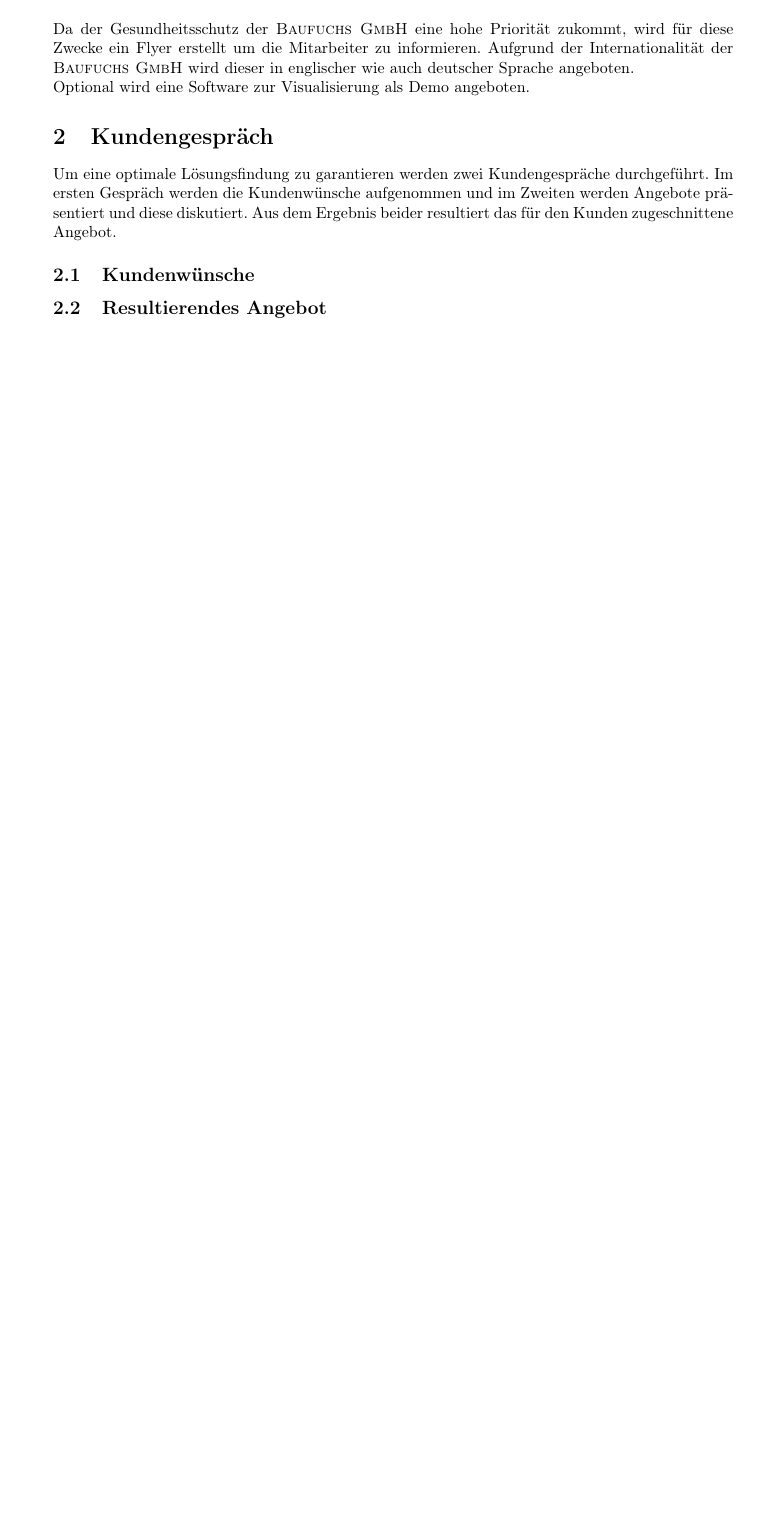
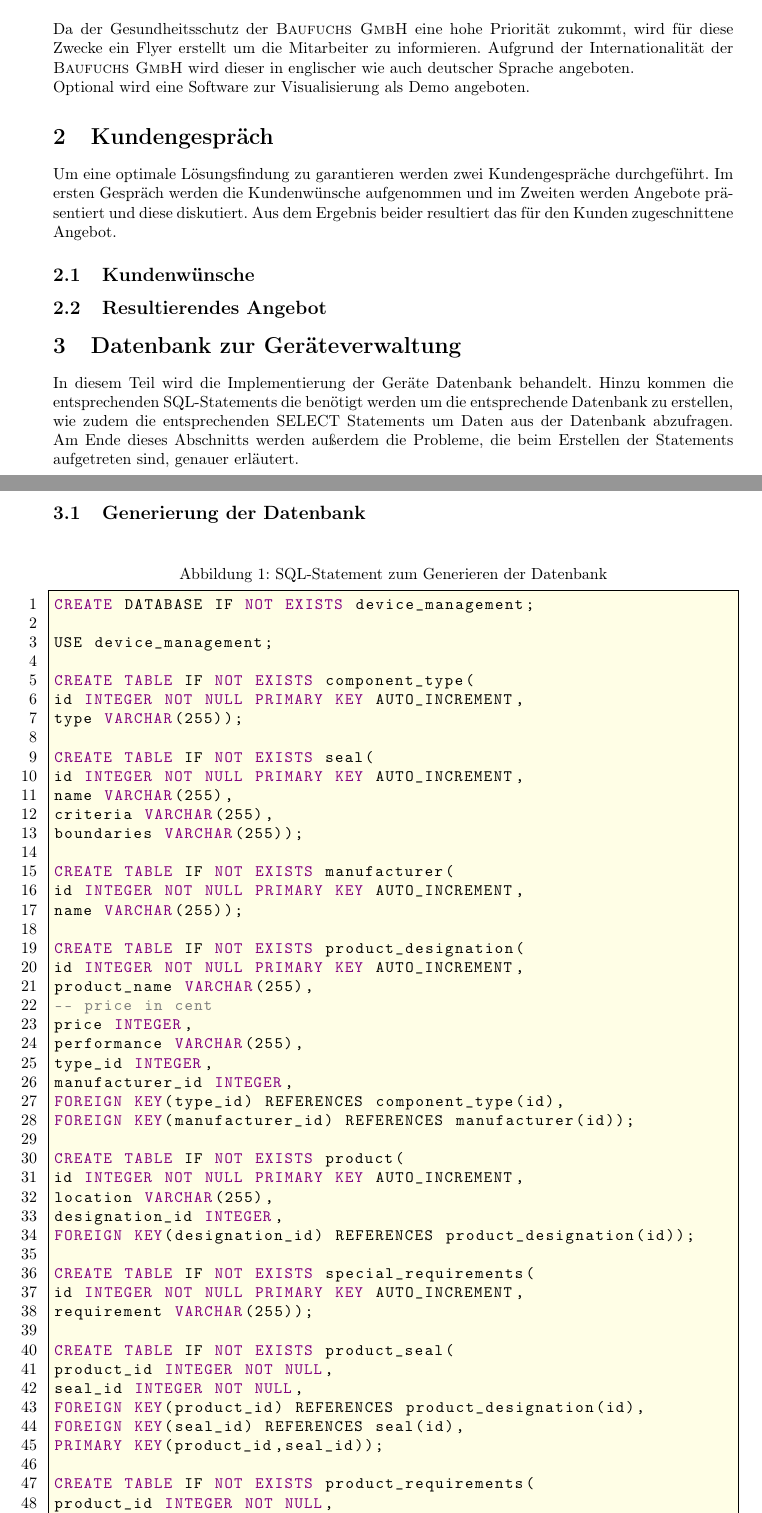
Before and after one commit to 14rau/projekt_01, a LaTeX paper (src/Dokumentation/Dokumentation.tex): part of page 3 of 3 before the commit and two parts of pages 3 and 4 of 6 after it, the two joined at a grey line, cut so that both start at the same text, the shorter picture padded with empty space. Compiled offline with pdfLaTeX.

Commit message:
Added Figures (Database)

```diff
--- a/src/Dokumentation/Dokumentation.tex
+++ b/src/Dokumentation/Dokumentation.tex
@@ -8,6 +8,7 @@
 \usepackage{color}
 \pagenumbering{gobble}
 \usepackage{eurosym}
+\usepackage{xcolor}
 
 
 %% Sets page size and margins
@@ -51,3 +53,72 @@ Optional wird eine Software zur Visualisierung als Demo angeboten.
 Um eine optimale Lösungsfindung zu garantieren werden zwei Kundengespräche durchgeführt. Im ersten Gespräch werden die Kundenwünsche aufgenommen und im Zweiten werden Angebote präsentiert und diese diskutiert. Aus dem Ergebnis beider resultiert das für den Kunden zugeschnittene Angebot.
 \subsection{Kundenwünsche}
 \subsection{Resultierendes Angebot}
+\section{Datenbank zur Geräteverwaltung}
+In diesem Teil wird die Implementierung der Geräte Datenbank behandelt. Hinzu kommen die entsprechenden SQL-Statements die benötigt werden um die entsprechende Datenbank zu erstellen, wie zudem die entsprechenden SELECT Statements um Daten aus der Datenbank abzufragen. Am Ende dieses Abschnitts werden außerdem die Probleme, die beim Erstellen der Statements aufgetreten sind, genauer erläutert.
+\newpage
+\subsection{Generierung der Datenbank}
+
+
+\lstset{
+language=SQL,
+basicstyle=\ttfamily,
+keywordstyle=\color{violet},
+commentstyle=\color{gray},
+breaklines,
+frame=single,
+numbers=left,
+backgroundcolor=\color{yellow!10}
+}
+\begin{figure}[!h]
+\centering
+\caption{SQL-Statement zum Generieren der Datenbank}
+\begin{lstlisting}
+CREATE DATABASE IF NOT EXISTS device_management;
+
+USE device_management;
+
+CREATE TABLE IF NOT EXISTS component_type(
+id INTEGER NOT NULL PRIMARY KEY AUTO_INCREMENT,
+type VARCHAR(255));
+
+CREATE TABLE IF NOT EXISTS seal(
+id INTEGER NOT NULL PRIMARY KEY AUTO_INCREMENT,
+name VARCHAR(255),
+criteria VARCHAR(255),
+boundaries VARCHAR(255));
+
+CREATE TABLE IF NOT EXISTS manufacturer(
+id INTEGER NOT NULL PRIMARY KEY AUTO_INCREMENT,
+name VARCHAR(255));
+
+CREATE TABLE IF NOT EXISTS product_designation(
+id INTEGER NOT NULL PRIMARY KEY AUTO_INCREMENT,
+product_name VARCHAR(255),
+-- price in cent
+price INTEGER,
+performance VARCHAR(255),
+type_id INTEGER,
+manufacturer_id INTEGER,
+FOREIGN KEY(type_id) REFERENCES component_type(id),
+FOREIGN KEY(manufacturer_id) REFERENCES manufacturer(id));
+
+CREATE TABLE IF NOT EXISTS product(
+id INTEGER NOT NULL PRIMARY KEY AUTO_INCREMENT,
+location VARCHAR(255),
+designation_id INTEGER,
+FOREIGN KEY(designation_id) REFERENCES product_designation(id));
+
+CREATE TABLE IF NOT EXISTS special_requirements(
+id INTEGER NOT NULL PRIMARY KEY AUTO_INCREMENT,
+requirement VARCHAR(255));
+
+CREATE TABLE IF NOT EXISTS product_seal(
+product_id INTEGER NOT NULL,
+seal_id INTEGER NOT NULL,
+FOREIGN KEY(product_id) REFERENCES product_designation(id),
+FOREIGN KEY(seal_id) REFERENCES seal(id),
+PRIMARY KEY(product_id,seal_id));
+
+CREATE TABLE IF NOT EXISTS product_requirements(
+product_id INTEGER NOT NULL,
+requirement_id INTEGER NOT NULL,
```
Also changed, not shown: src/Dokumentation/Dokumentation.tex (98 more changed lines).
